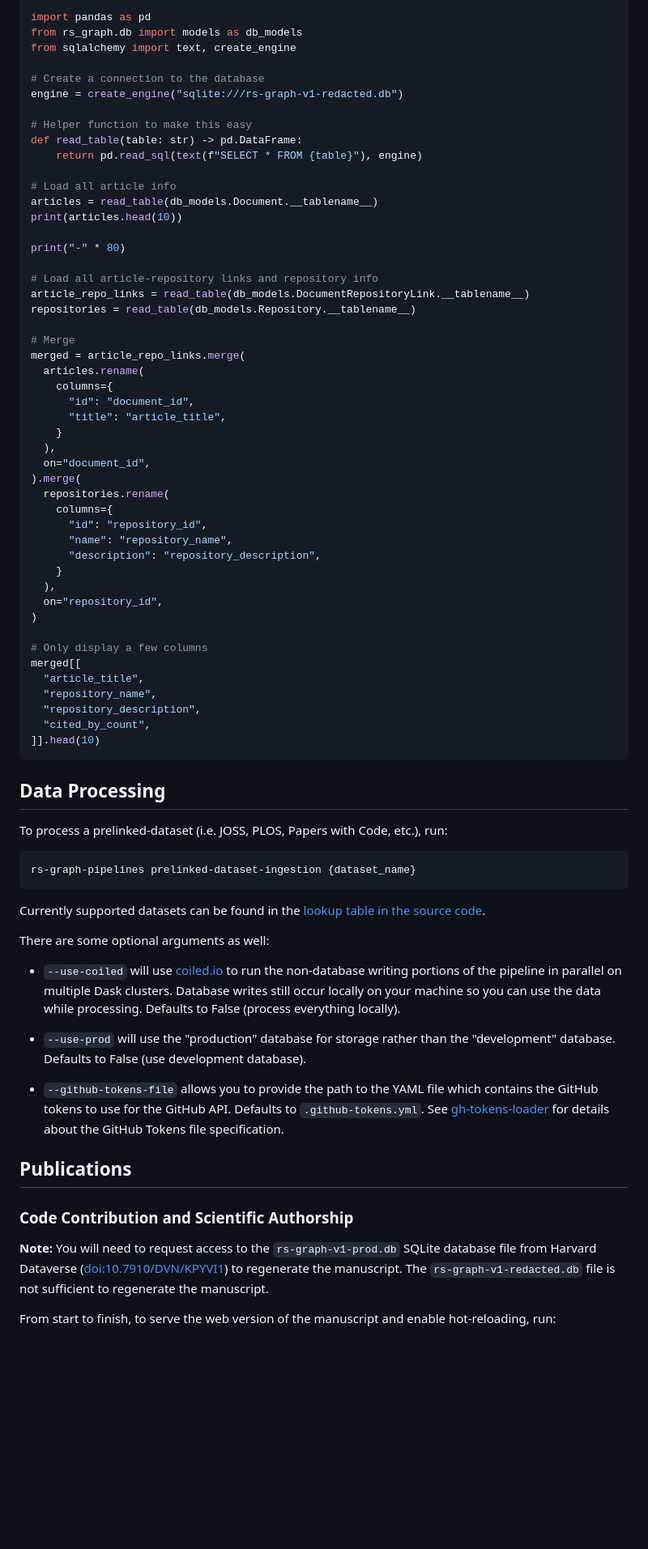
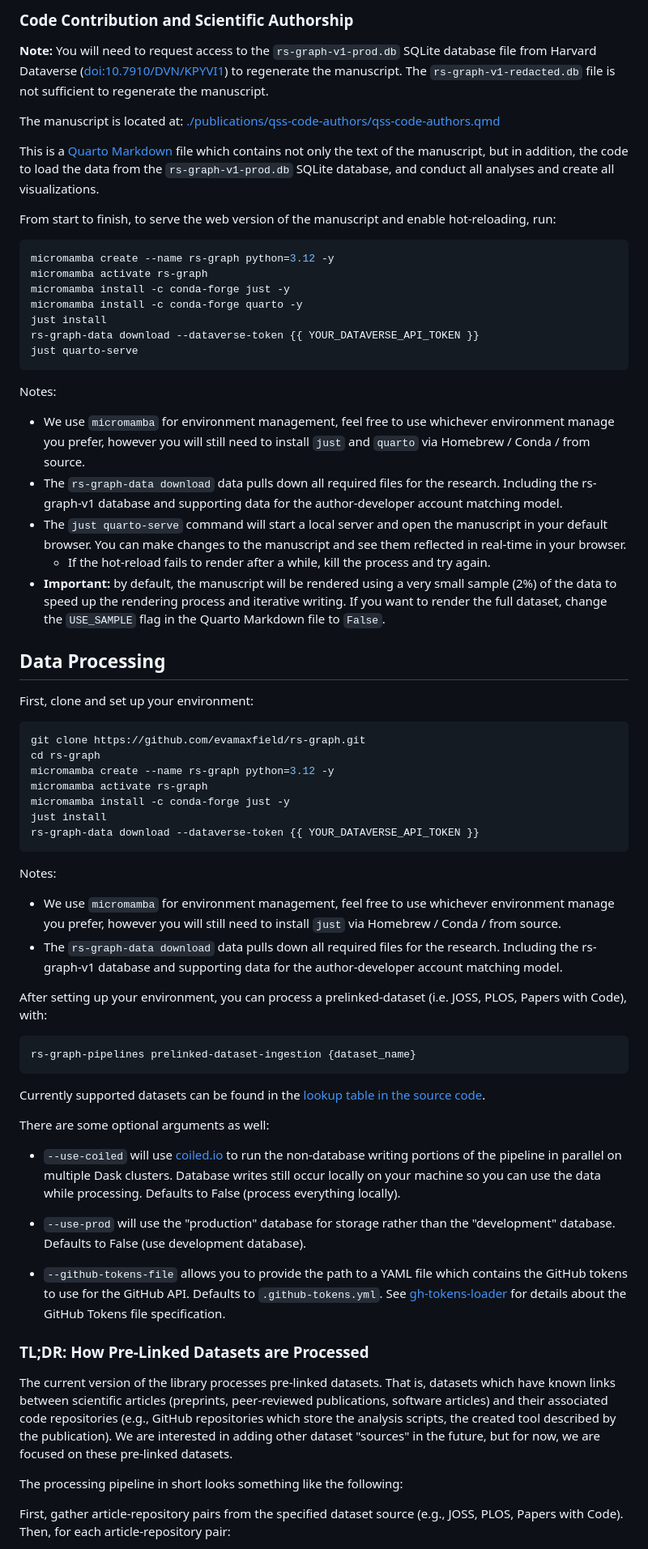
Before and after one commit to evamaxfield/rs-graph, a Markdown page: README.md, the part around one of its changes. Shown at 81% size. GitHub-like rendering; blank space fills up the shorter version.

````diff
--- a/README.md
+++ b/README.md
@@ -61,58 +161,53 @@ With [pandas](https://pandas.pydata.org/pandas-docs/stable/reference/api/pandas.
 
-```python
-import pandas as pd
-from rs_graph.db import models as db_models
-from sqlalchemy import text, create_engine
+### Code Contribution and Scientific Authorship
 
-# Create a connection to the database
-engine = create_engine("sqlite:///rs-graph-v1-redacted.db")
+**Note:** You will need to request access to the `rs-graph-v1-prod.db` SQLite database file from
+Harvard Dataverse ([doi:10.7910/DVN/KPYVI1](https://doi.org/10.7910/DVN/KPYVI1)) to regenerate the manuscript.
+The `rs-graph-v1-redacted.db` file is not sufficient to regenerate the manuscript.
 
-# Helper function to make this easy
-def read_table(table: str) -> pd.DataFrame:
-    return pd.read_sql(text(f"SELECT * FROM {table}"), engine)
+The manuscript is located at: [./publications/qss-code-authors/qss-code-authors.qmd](./publications/qss-code-authors/qss-code-authors.qmd)
 
-# Load all article info
-articles = read_table(db_models.Document.__tablename__)
-print(articles.head(10))
+This is a [Quarto Markdown](https://quarto.org/docs/get-started/hello/vscode.html) file which contains not only the text of the manuscript, but in addition, the code to load the data from the `rs-graph-v1-prod.db` SQLite database, and conduct all analyses and create all visualizations.
 
-print("-" * 80)
+From start to finish, to serve the web version of the
+manuscript and enable hot-reloading, run:
 
-# Load all article-repository links and repository info
-article_repo_links = read_table(db_models.DocumentRepositoryLink.__tablename__)
-repositories = read_table(db_models.Repository.__tablename__)
+```bash
+micromamba create --name rs-graph python=3.12 -y
+micromamba activate rs-graph
+micromamba install -c conda-forge just -y
+micromamba install -c conda-forge quarto -y
+just install
+rs-graph-data download --dataverse-token {{ YOUR_DATAVERSE_API_TOKEN }}
+just quarto-serve
+```
 
-# Merge
-merged = article_repo_links.merge(
-  articles.rename(
-    columns={
-      "id": "document_id",
-      "title": "article_title",
-    }
-  ),
-  on="document_id",
-).merge(
-  repositories.rename(
-    columns={
-      "id": "repository_id",
-      "name": "repository_name",
-      "description": "repository_description",
-    }
-  ),
-  on="repository_id",
-)
-
-# Only display a few columns
-merged[[
-  "article_title",
-  "repository_name",
-  "repository_description",
-  "cited_by_count",
-]].head(10)
-```
+Notes:
+- We use `micromamba` for environment management, feel free to use whichever environment manage you prefer, however you will still need to install `just` and `quarto` via Homebrew / Conda / from source.
+- The `rs-graph-data download` data pulls down all required files for the research. Including the rs-graph-v1 database and supporting data for the author-developer account matching model.
+- The `just quarto-serve` command will start a local server and open the manuscript in your default browser. You can make changes to the manuscript and see them reflected in real-time in your browser.
+  - If the hot-reload fails to render after a while, kill the process and try again.
+- **Important:** by default, the manuscript will be rendered using a very small sample (2%) of the data to speed up the rendering process and iterative writing. If you want to render the full dataset, change the `USE_SAMPLE` flag in the Quarto Markdown file to `False`.
 
 ## Data Processing
 
-To process a prelinked-dataset (i.e. JOSS, PLOS, Papers with Code, etc.), run:
+First, clone and set up your environment:
+
+```bash
+git clone https://github.com/evamaxfield/rs-graph.git
+cd rs-graph
+micromamba create --name rs-graph python=3.12 -y
+micromamba activate rs-graph
+micromamba install -c conda-forge just -y
+just install
+rs-graph-data download --dataverse-token {{ YOUR_DATAVERSE_API_TOKEN }}
+```
+
+Notes:
+- We use `micromamba` for environment management, feel free to use whichever environment manage you prefer, however you will still need to install `just` via Homebrew / Conda / from source.
+- The `rs-graph-data download` data pulls down all required files for the research. Including the rs-graph-v1 database and supporting data for the author-developer account matching model.
+
+After setting up your environment, you can process a prelinked-dataset (i.e. JOSS, PLOS, Papers with Code), with:
 
 ```bash
 rs-graph-pipelines prelinked-dataset-ingestion {dataset_name}
@@ -132,19 +227,16 @@ Defaults to False (process everything locally).
 - `--use-prod` will use the "production" database for storage rather than
 the "development" database. Defaults to False (use development database).
 
-- `--github-tokens-file` allows you to provide the path to the YAML file
+- `--github-tokens-file` allows you to provide the path to a YAML file
 which contains the GitHub tokens to use for the GitHub API.
 Defaults to `.github-tokens.yml`. See [gh-tokens-loader](https://github.com/evamaxfield/gh-tokens-loader)
 for details about the GitHub Tokens file specification.
 
-## Publications
+### TL;DR: How Pre-Linked Datasets are Processed
 
-### Code Contribution and Scientific Authorship
+The current version of the library processes pre-linked datasets. That is, datasets which have known links between scientific articles (preprints, peer-reviewed publications, software articles) and their associated code repositories (e.g., GitHub repositories which store the analysis scripts, the created tool described by the publication). We are interested in adding other dataset "sources" in the future, but for now, we are focused on these pre-linked datasets.
 
-**Note:** You will need to request access to the `rs-graph-v1-prod.db` SQLite database file from
-Harvard Dataverse ([doi:10.7910/DVN/KPYVI1](https://doi.org/10.7910/DVN/KPYVI1)) to regenerate the manuscript.
-The `rs-graph-v1-redacted.db` file is not sufficient to regenerate the manuscript.
+The processing pipeline in short looks something like the following:
 
-From start to finish, to serve the web version of the
-manuscript and enable hot-reloading, run:
+First, gather article-repository pairs from the specified dataset source (e.g., JOSS, PLOS, Papers with Code). Then, for each article-repository pair:
 
````
Also changed, not shown: other parts of README.md (+112 -20 lines).
